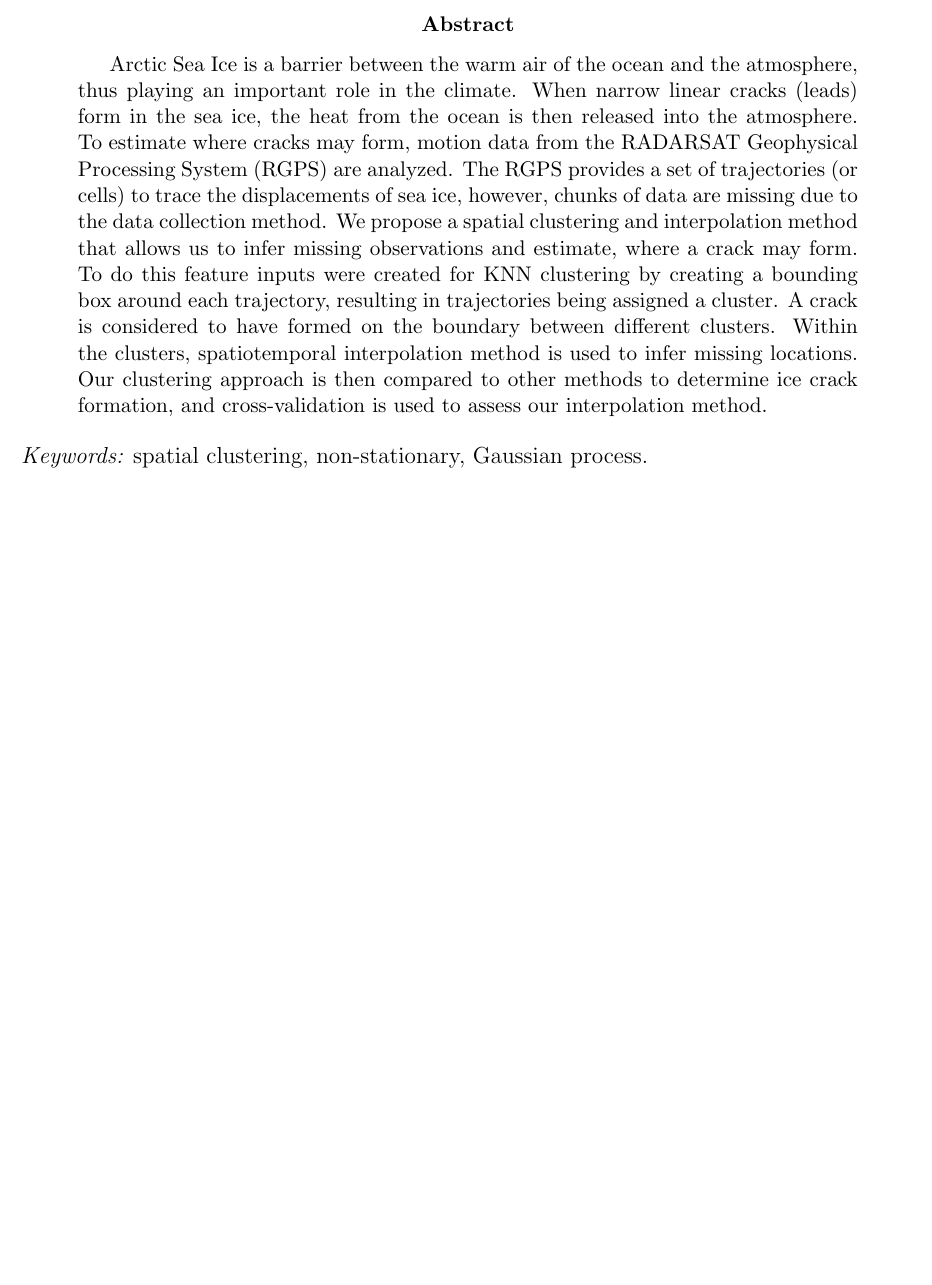
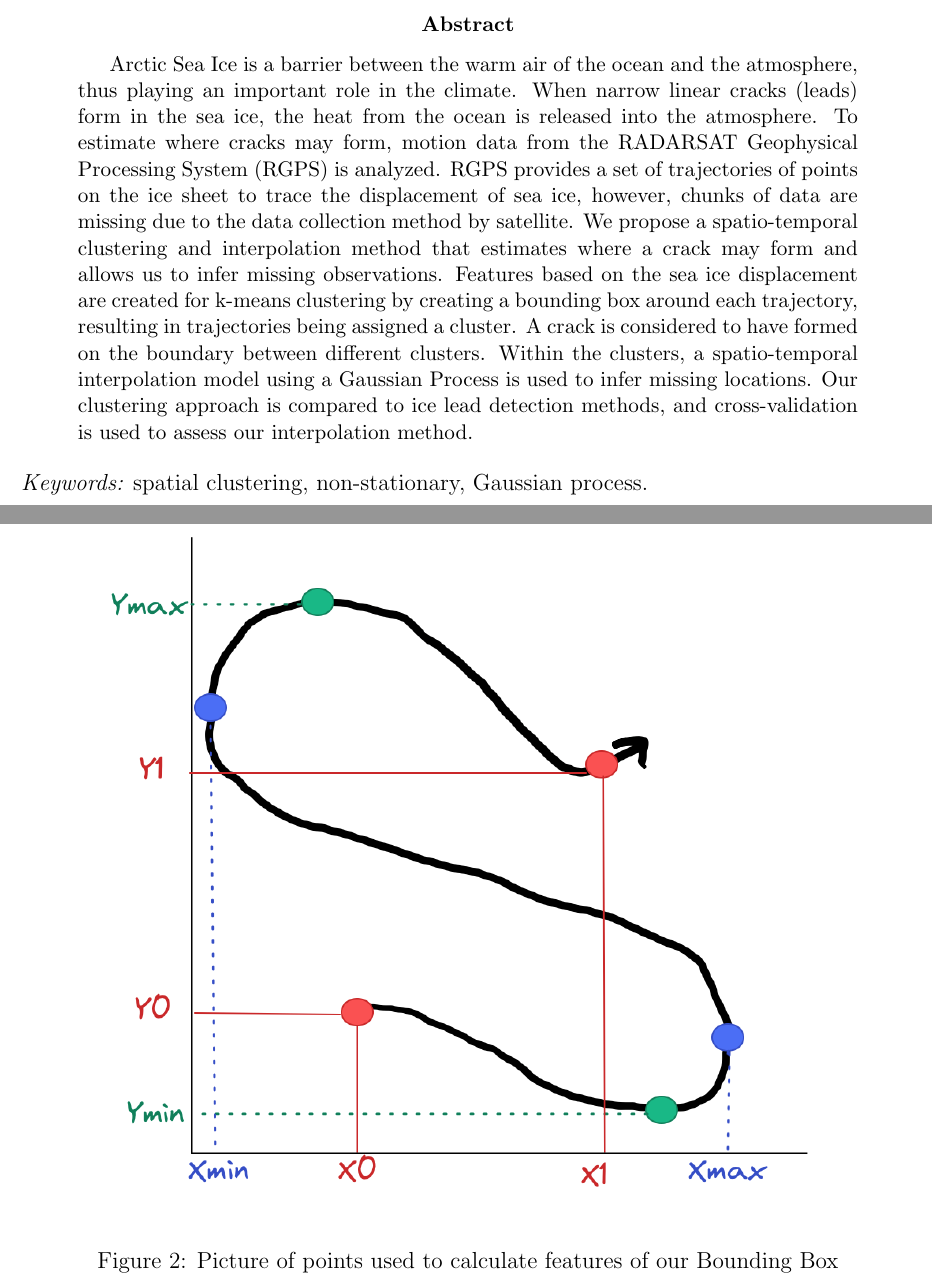
Before and after one commit to alisonkleffner/spatio-temporal-model-arctic-sea-ice, a LaTeX paper (spatio-temporal-model-arctic-sea-ice.tex): part of page 1 of 33 before the commit and two parts of pages 1 and 6 of 34 after it, the two joined at a grey line, cut so that both start at the same text, the shorter picture padded with empty space. Compiled offline with pdfLaTeX.

Commit message:
edit abstract

```diff
--- a/spatio-temporal-model-arctic-sea-ice.tex
+++ b/spatio-temporal-model-arctic-sea-ice.tex
@@ -91,20 +91,21 @@
 Arctic Sea Ice is a barrier between the warm air of the ocean and the
 atmosphere, thus playing an important role in the climate. When narrow
 linear cracks (leads) form in the sea ice, the heat from the ocean is
-then released into the atmosphere. To estimate where cracks may form,
-motion data from the RADARSAT Geophysical Processing System (RGPS) are
-analyzed. The RGPS provides a set of trajectories (or cells) to trace
-the displacements of sea ice, however, chunks of data are missing due to
-the data collection method. We propose a spatial clustering and
-interpolation method that allows us to infer missing observations and
-estimate, where a crack may form. To do this feature inputs were created
-for KNN clustering by creating a bounding box around each trajectory,
-resulting in trajectories being assigned a cluster. A crack is
-considered to have formed on the boundary between different clusters.
-Within the clusters, spatiotemporal interpolation method is used to
-infer missing locations. Our clustering approach is then compared to
-other methods to determine ice crack formation, and cross-validation is
-used to assess our interpolation method.
+released into the atmosphere. To estimate where cracks may form, motion
+data from the RADARSAT Geophysical Processing System (RGPS) is analyzed.
+RGPS provides a set of trajectories of points on the ice sheet to trace
+the displacement of sea ice, however, chunks of data are missing due to
+the data collection method by satellite. We propose a spatio-temporal
+clustering and interpolation method that estimates where a crack may
+form and allows us to infer missing observations. Features based on the
+sea ice displacement are created for k-means clustering by creating a
+bounding box around each trajectory, resulting in trajectories being
+assigned a cluster. A crack is considered to have formed on the boundary
+between different clusters. Within the clusters, a spatio-temporal
+interpolation model using a Gaussian Process is used to infer missing
+locations. Our clustering approach is compared to ice lead detection
+methods, and cross-validation is used to assess our interpolation
+method.
 \end{abstract}
 
 \noindent%
@@ -257,6 +258,15 @@ boundary between groups, as these groups are moving differently.
 \hypertarget{spatio-temporal-clustering-bounding-box}{%
 \subsection{Spatio-Temporal Clustering: Bounding
 Box}\label{spatio-temporal-clustering-bounding-box}}
+
+\begin{figure}[tbp]
+
+{\centering \includegraphics[width=0.8\linewidth,]{images/bounding-box}
+
+}
+
+\caption[Bounding Example]{Picture of points used to calculate features of our Bounding Box}\label{fig:bb-pic}
+\end{figure}
 
 \hypertarget{bounding-box-features}{%
 \subsubsection{Bounding Box Features}\label{bounding-box-features}}
```
Also changed, not shown: README.md, images/bounding-box.png (added), spatio-temporal-model-arctic-sea-ice_files/figure-latex/all-clus-1.pdf, spatio-temporal-model-arctic-sea-ice_files/figure-latex/plot-og-clus-1.pdf, 8 other files.
